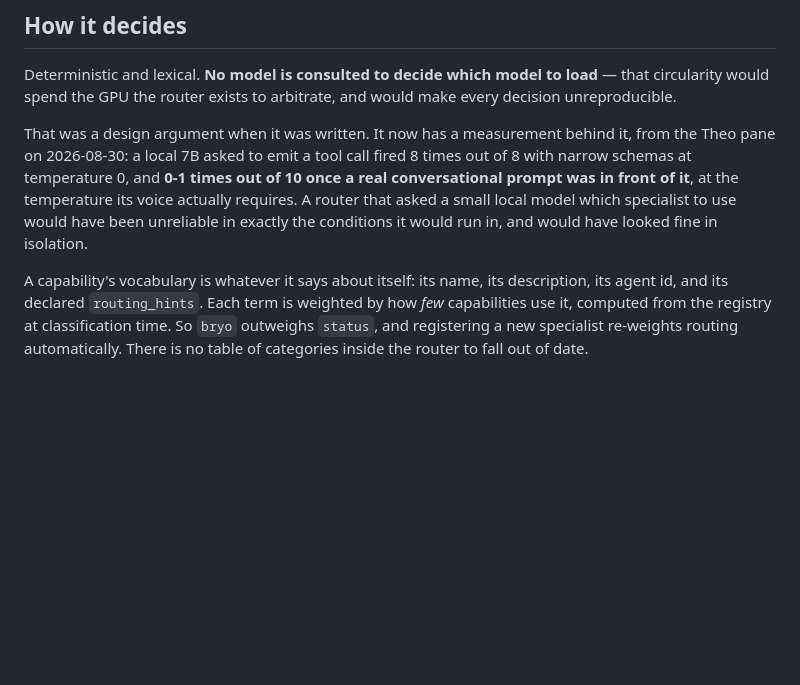
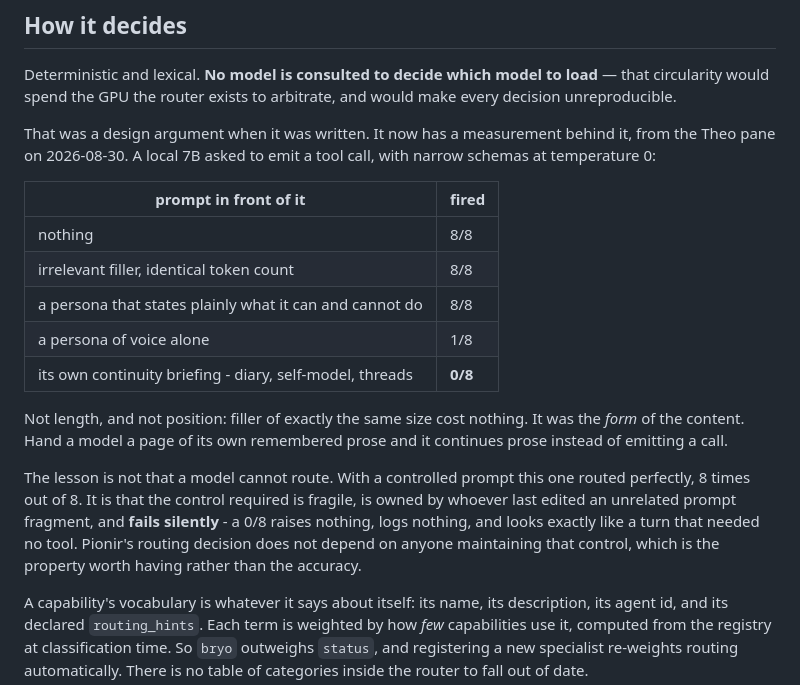
Before and after one commit to TheArtificialArchitect/Pionir, a Markdown page: docs/ROUTING.md, the part around the change. GitHub-like rendering; blank space fills up the shorter version.

Commit message:
Correct what the 7B routing measurement actually showed
The citation added two commits ago said tool-firing collapsed "once a real
conversational prompt was in front of it". That is not what happened, and as
written it teaches the wrong lesson - that conversational context breaks tool
use in general.

The Theo pane isolated the cause. A persona prompt scores 8/8; irrelevant
filler of identical token count scores 8/8; the model's own continuity briefing
scores 0/8. It is not length, not position, and not conversation. It is prose
in the model's own voice, which it continues as prose rather than emitting a
call. Stating plainly what the model can and cannot do is worth 1/8 to 8/8 on
its own.

That also weakens the strong form of the original claim, so the doc now makes
the weaker and true one: a model can route, and did, perfectly. What it cannot
do is guarantee it still will after someone edits an unrelated prompt fragment,
and the failure is silent.

Co-Authored-By: Claude Opus 5 (1M context) <noreply@anthropic.com>
Claude-Session: https://claude.ai/code/session_01MhMLsiGjqBucNJvie7tJQo

```diff
--- a/docs/ROUTING.md
+++ b/docs/ROUTING.md
@@ -23,12 +23,28 @@ load** — that circularity would spend the GPU the router exists to arbitrate,
 and would make every decision unreproducible.
 
 That was a design argument when it was written. It now has a measurement behind
-it, from the Theo pane on 2026-08-30: a local 7B asked to emit a tool call fired
-8 times out of 8 with narrow schemas at temperature 0, and **0-1 times out of 10
-once a real conversational prompt was in front of it**, at the temperature its
-voice actually requires. A router that asked a small local model which
-specialist to use would have been unreliable in exactly the conditions it would
-run in, and would have looked fine in isolation.
+it, from the Theo pane on 2026-08-30. A local 7B asked to emit a tool call, with
+narrow schemas at temperature 0:
+
+| prompt in front of it | fired |
+|---|---|
+| nothing | 8/8 |
+| irrelevant filler, identical token count | 8/8 |
+| a persona that states plainly what it can and cannot do | 8/8 |
+| a persona of voice alone | 1/8 |
+| its own continuity briefing - diary, self-model, threads | **0/8** |
+
+Not length, and not position: filler of exactly the same size cost nothing. It
+was the *form* of the content. Hand a model a page of its own remembered prose
+and it continues prose instead of emitting a call.
+
+The lesson is not that a model cannot route. With a controlled prompt this one
+routed perfectly, 8 times out of 8. It is that the control required is fragile,
+is owned by whoever last edited an unrelated prompt fragment, and **fails
+silently** - a 0/8 raises nothing, logs nothing, and looks exactly like a turn
+that needed no tool. Pionir's routing decision does not depend on anyone
+maintaining that control, which is the property worth having rather than the
+accuracy.
 
 A capability's vocabulary is whatever it says about itself: its name, its
 description, its agent id, and its declared `routing_hints`. Each term is
```
